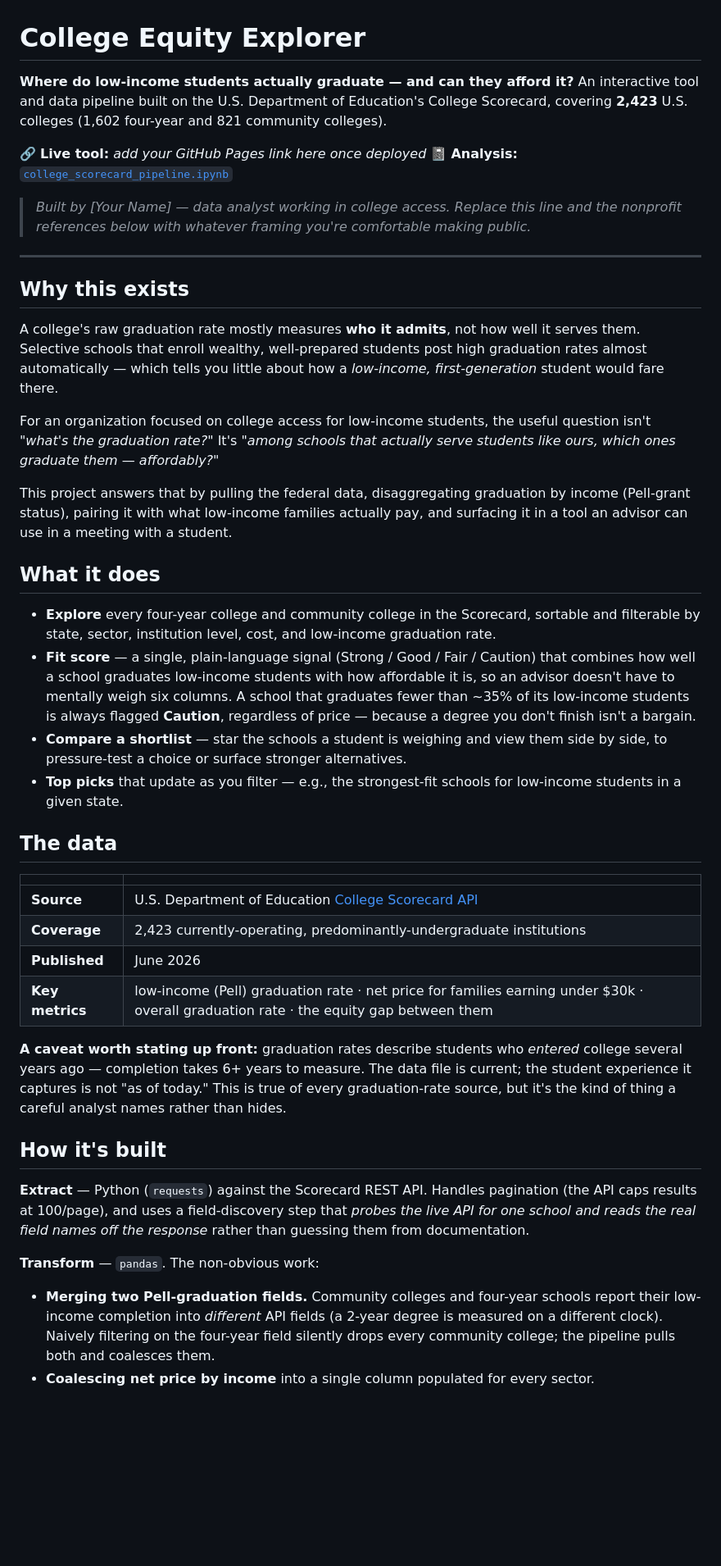
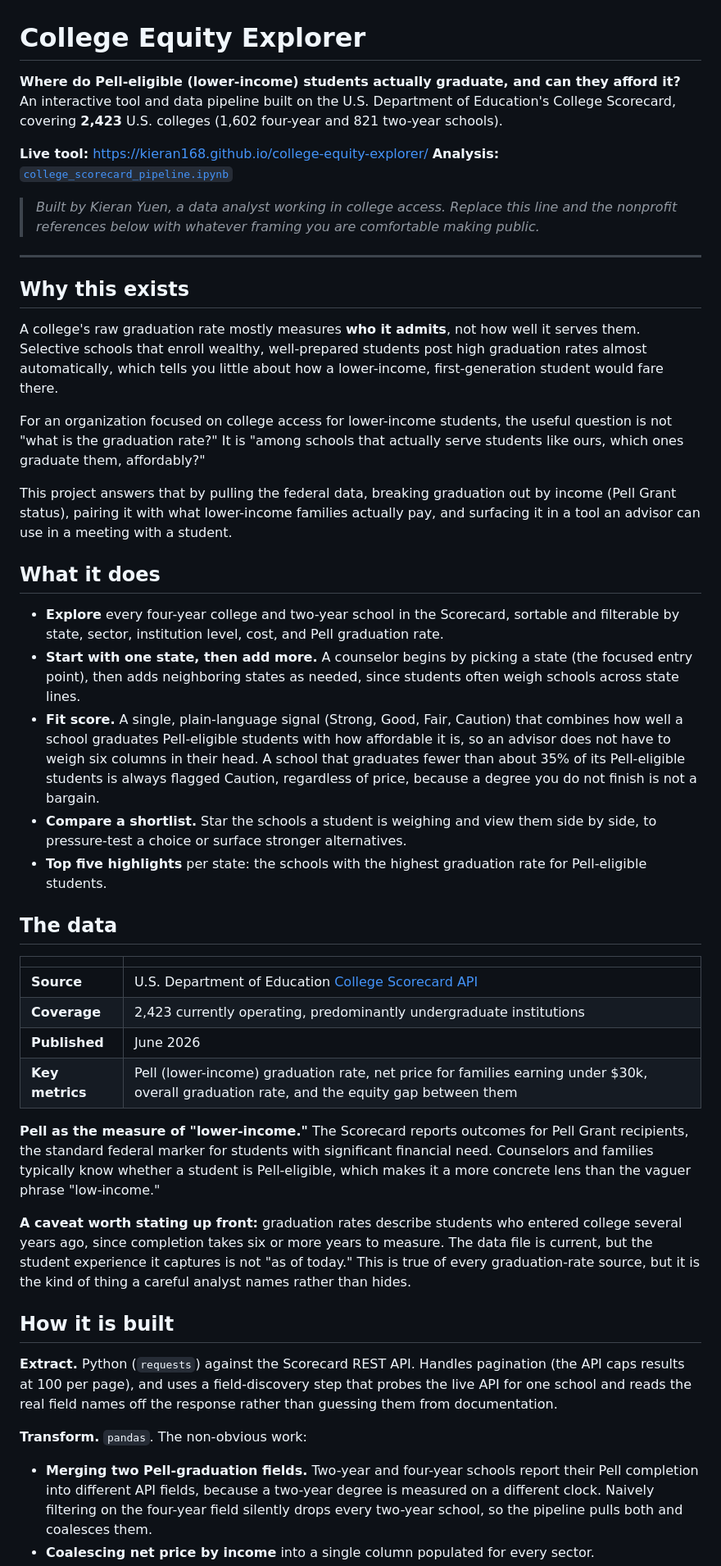
Before and after one commit to kieran168/college-equity-explorer, a Markdown page: README.md, the part around one of its changes. Shown at 82% size. Drawn GitHub-style; blank space fills up the shorter version.

```diff
--- a/README.md
+++ b/README.md
@@ -1,45 +1,48 @@
 # College Equity Explorer
 
-**Where do low-income students actually graduate — and can they afford it?**
-An interactive tool and data pipeline built on the U.S. Department of Education's College Scorecard, covering **2,423** U.S. colleges (1,602 four-year and 821 community colleges).
+**Where do Pell-eligible (lower-income) students actually graduate, and can they afford it?**
+An interactive tool and data pipeline built on the U.S. Department of Education's College Scorecard, covering **2,423** U.S. colleges (1,602 four-year and 821 two-year schools).
 
-🔗 **Live tool:** _add your GitHub Pages link here once deployed_
-📓 **Analysis:** [`college_scorecard_pipeline.ipynb`](./college_scorecard_pipeline.ipynb)
+**Live tool:** https://kieran168.github.io/college-equity-explorer/
+**Analysis:** [`college_scorecard_pipeline.ipynb`](./college_scorecard_pipeline.ipynb)
 
-> _Built by [Your Name] — data analyst working in college access. Replace this line and the nonprofit references below with whatever framing you're comfortable making public._
+> _Built by Kieran Yuen, a data analyst working in college access. Replace this line and the nonprofit references below with whatever framing you are comfortable making public._
 
 ---
 
 ## Why this exists
 
-A college's raw graduation rate mostly measures **who it admits**, not how well it serves them. Selective schools that enroll wealthy, well-prepared students post high graduation rates almost automatically — which tells you little about how a *low-income, first-generation* student would fare there.
+A college's raw graduation rate mostly measures **who it admits**, not how well it serves them. Selective schools that enroll wealthy, well-prepared students post high graduation rates almost automatically, which tells you little about how a lower-income, first-generation student would fare there.
 
-For an organization focused on college access for low-income students, the useful question isn't *"what's the graduation rate?"* It's *"among schools that actually serve students like ours, which ones graduate them — affordably?"*
+For an organization focused on college access for lower-income students, the useful question is not "what is the graduation rate?" It is "among schools that actually serve students like ours, which ones graduate them, affordably?"
 
-This project answers that by pulling the federal data, disaggregating graduation by income (Pell-grant status), pairing it with what low-income families actually pay, and surfacing it in a tool an advisor can use in a meeting with a student.
+This project answers that by pulling the federal data, breaking graduation out by income (Pell Grant status), pairing it with what lower-income families actually pay, and surfacing it in a tool an advisor can use in a meeting with a student.
 
 ## What it does
 
-- **Explore** every four-year college and community college in the Scorecard, sortable and filterable by state, sector, institution level, cost, and low-income graduation rate.
-- **Fit score** — a single, plain-language signal (Strong / Good / Fair / Caution) that combines how well a school graduates low-income students with how affordable it is, so an advisor doesn't have to mentally weigh six columns. A school that graduates fewer than ~35% of its low-income students is always flagged **Caution**, regardless of price — because a degree you don't finish isn't a bargain.
-- **Compare a shortlist** — star the schools a student is weighing and view them side by side, to pressure-test a choice or surface stronger alternatives.
-- **Top picks** that update as you filter — e.g., the strongest-fit schools for low-income students in a given state.
+- **Explore** every four-year college and two-year school in the Scorecard, sortable and filterable by state, sector, institution level, cost, and Pell graduation rate.
+- **Start with one state, then add more.** A counselor begins by picking a state (the focused entry point), then adds neighboring states as needed, since students often weigh schools across state lines.
+- **Fit score.** A single, plain-language signal (Strong, Good, Fair, Caution) that combines how well a school graduates Pell-eligible students with how affordable it is, so an advisor does not have to weigh six columns in their head. A school that graduates fewer than about 35% of its Pell-eligible students is always flagged Caution, regardless of price, because a degree you do not finish is not a bargain.
+- **Compare a shortlist.** Star the schools a student is weighing and view them side by side, to pressure-test a choice or surface stronger alternatives.
+- **Top five highlights** per state: the schools with the highest graduation rate for Pell-eligible students.
 
 ## The data
 
 | | |
 |---|---|
 | **Source** | U.S. Department of Education [College Scorecard API](https://collegescorecard.ed.gov/data/) |
-| **Coverage** | 2,423 currently-operating, predominantly-undergraduate institutions |
+| **Coverage** | 2,423 currently operating, predominantly undergraduate institutions |
 | **Published** | June 2026 |
-| **Key metrics** | low-income (Pell) graduation rate · net price for families earning under \$30k · overall graduation rate · the equity gap between them |
+| **Key metrics** | Pell (lower-income) graduation rate, net price for families earning under $30k, overall graduation rate, and the equity gap between them |
 
-**A caveat worth stating up front:** graduation rates describe students who *entered* college several years ago — completion takes 6+ years to measure. The data file is current; the student experience it captures is not "as of today." This is true of every graduation-rate source, but it's the kind of thing a careful analyst names rather than hides.
+**Pell as the measure of "lower-income."** The Scorecard reports outcomes for Pell Grant recipients, the standard federal marker for students with significant financial need. Counselors and families typically know whether a student is Pell-eligible, which makes it a more concrete lens than the vaguer phrase "low-income."
 
-## How it's built
+**A caveat worth stating up front:** graduation rates describe students who entered college several years ago, since completion takes six or more years to measure. The data file is current, but the student experience it captures is not "as of today." This is true of every graduation-rate source, but it is the kind of thing a careful analyst names rather than hides.
 
-**Extract** — Python (`requests`) against the Scorecard REST API. Handles pagination (the API caps results at 100/page), and uses a field-discovery step that *probes the live API for one school and reads the real field names off the response* rather than guessing them from documentation.
+## How it is built
 
-**Transform** — `pandas`. The non-obvious work:
-- **Merging two Pell-graduation fields.** Community colleges and four-year schools report their low-income completion into *different* API fields (a 2-year degree is measured on a different clock). Naively filtering on the four-year field silently drops every community college; the pipeline pulls both and coalesces them.
+**Extract.** Python (`requests`) against the Scorecard REST API. Handles pagination (the API caps results at 100 per page), and uses a field-discovery step that probes the live API for one school and reads the real field names off the response rather than guessing them from documentation.
+
+**Transform.** `pandas`. The non-obvious work:
+- **Merging two Pell-graduation fields.** Two-year and four-year schools report their Pell completion into different API fields, because a two-year degree is measured on a different clock. Naively filtering on the four-year field silently drops every two-year school, so the pipeline pulls both and coalesces them.
 - **Coalescing net price by income** into a single column populated for every sector.
```
Also changed, not shown: other parts of README.md (+22 -22 lines).
